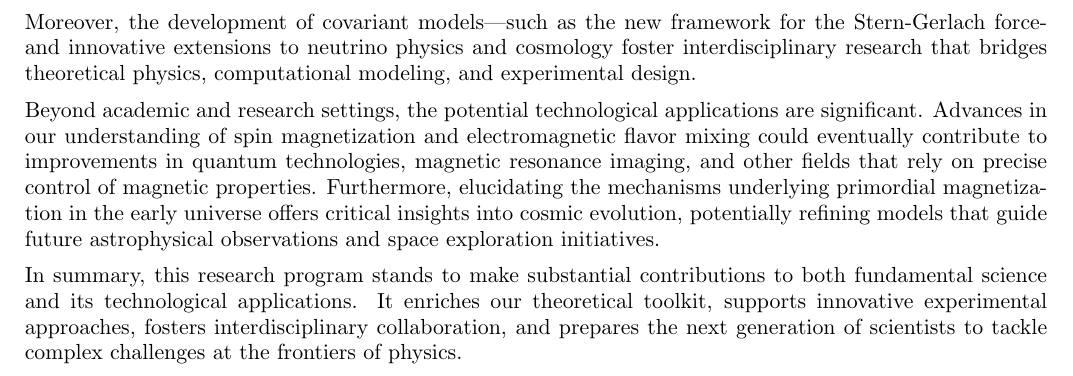
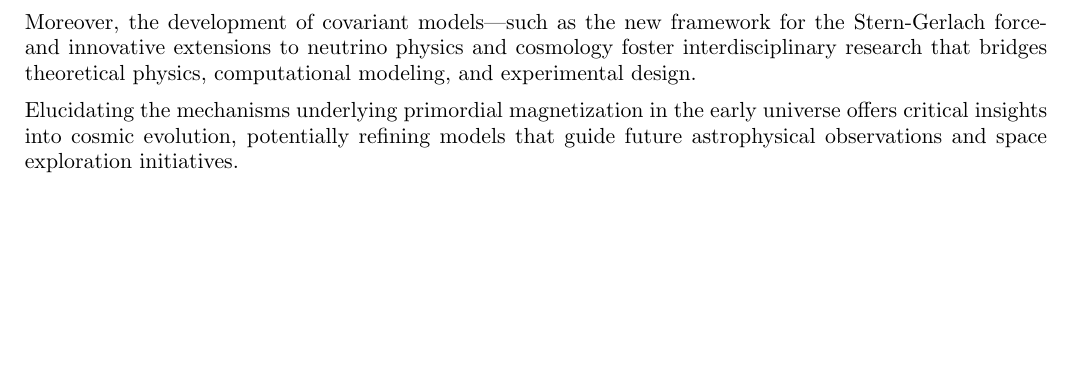
Before and after one commit to ajsteinmetz/cv-ajsteinmetz, a LaTeX document (rs_ajsteinmetz.tex): part of page 2 of 4, cut so that both start at the same text, the shorter picture padded with empty space. Compiled offline with pdfLaTeX.

Commit message:
Edits to statement.

```diff
--- a/rs_ajsteinmetz.tex
+++ b/rs_ajsteinmetz.tex
@@ -67,9 +67,7 @@ The research presented herein work deepens our grasp of the interplay between qu
 
 Moreover, the development of covariant models—such as the new framework for the Stern-Gerlach force-and innovative extensions to neutrino physics and cosmology foster interdisciplinary research that bridges theoretical physics, computational modeling, and experimental design.
 
-Beyond academic and research settings, the potential technological applications are significant. Advances in our understanding of spin magnetization and electromagnetic flavor mixing could eventually contribute to improvements in quantum technologies, magnetic resonance imaging, and other fields that rely on precise control of magnetic properties. Furthermore, elucidating the mechanisms underlying primordial magnetization in the early universe offers critical insights into cosmic evolution, potentially refining models that guide future astrophysical observations and space exploration initiatives.
-
-In summary, this research program stands to make substantial contributions to both fundamental science and its technological applications. It enriches our theoretical toolkit, supports innovative experimental approaches, fosters interdisciplinary collaboration, and prepares the next generation of scientists to tackle complex challenges at the frontiers of physics.
+Elucidating the mechanisms underlying primordial magnetization in the early universe offers critical insights into cosmic evolution, potentially refining models that guide future astrophysical observations and space exploration initiatives.
 
 \newpage
 
```
